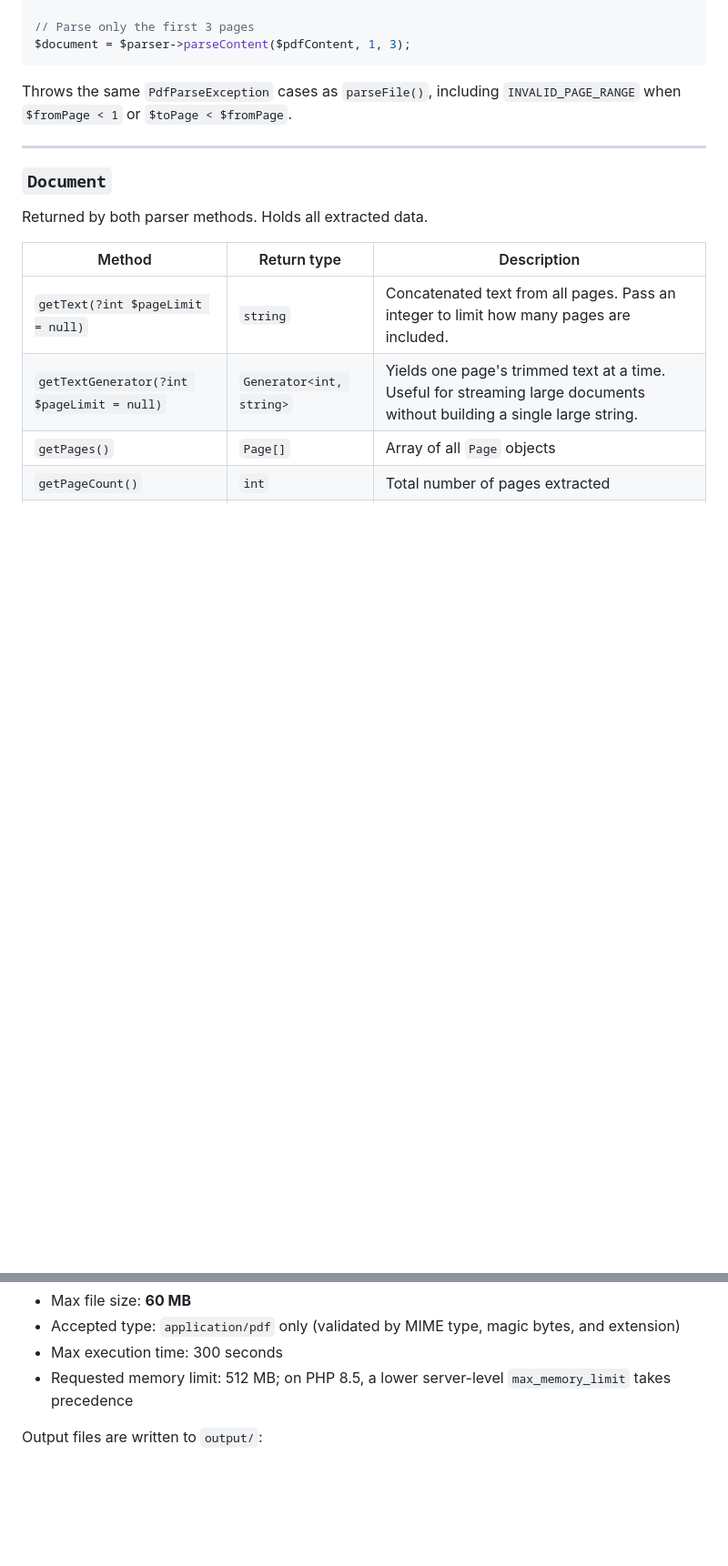
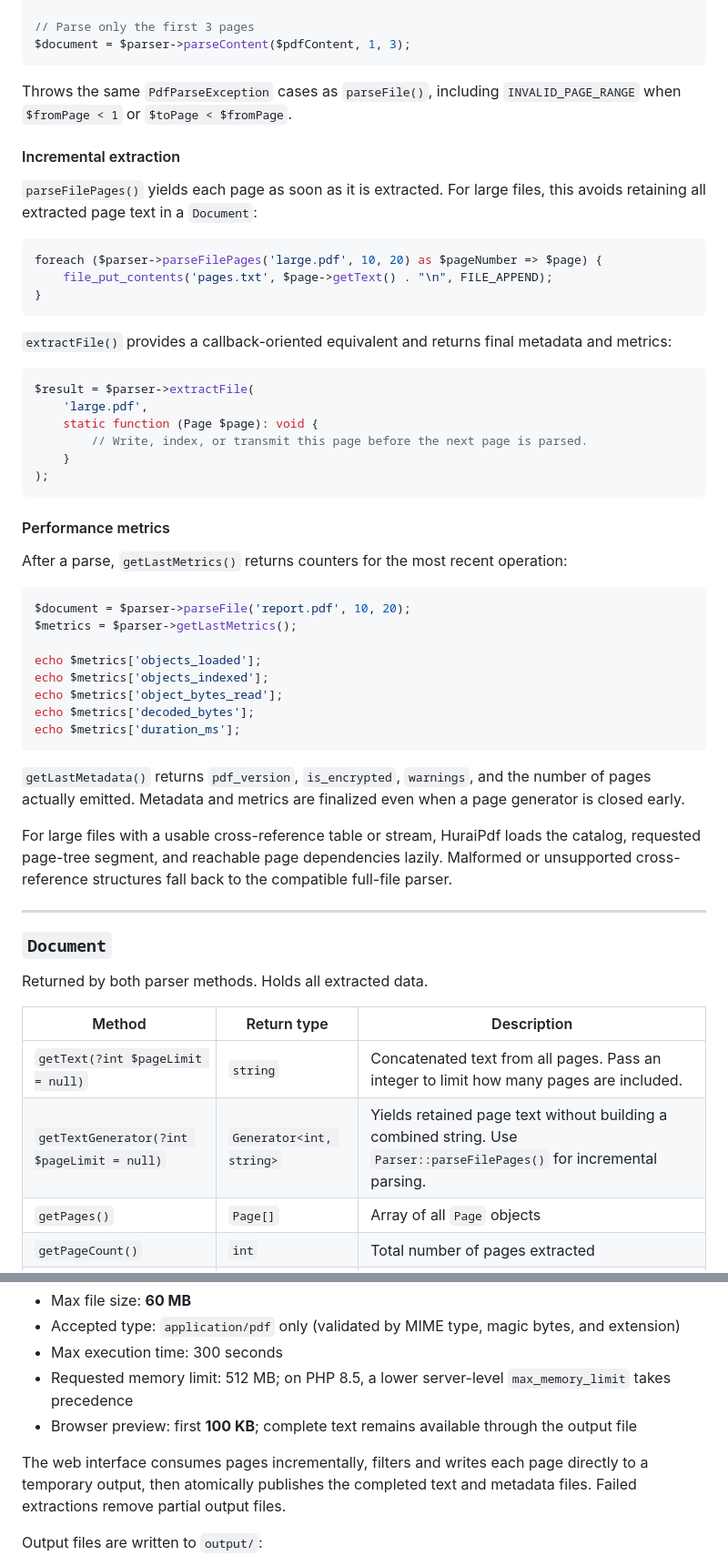
Before and after one commit to bezicto/HuraiPdf, a Markdown page: README.md, 2 parts joined by grey strips. Shown at 91% size. Rendered like a GitHub page; blank space fills up the shorter version.

Commit message:
Document high-performance extraction APIs
Describe parser budgets, incremental page and sink usage, metrics, chunk filtering, bounded web previews, development commands, and large-PDF behavior.

````diff
--- a/README.md
+++ b/README.md
@@ -164,6 +190,53 @@ $document = $parser->parseContent($pdfContent, 1, 3);
 
 Throws the same `PdfParseException` cases as `parseFile()`, including `INVALID_PAGE_RANGE` when `$fromPage < 1` or `$toPage < $fromPage`.
 
+#### Incremental extraction
+
+`parseFilePages()` yields each page as soon as it is extracted. For large files,
+this avoids retaining all extracted page text in a `Document`:
+
+```php
+foreach ($parser->parseFilePages('large.pdf', 10, 20) as $pageNumber => $page) {
+    file_put_contents('pages.txt', $page->getText() . "\n", FILE_APPEND);
+}
+```
+
+`extractFile()` provides a callback-oriented equivalent and returns final metadata
+and metrics:
+
+```php
+$result = $parser->extractFile(
+    'large.pdf',
+    static function (Page $page): void {
+        // Write, index, or transmit this page before the next page is parsed.
+    }
+);
+```
+
+#### Performance metrics
+
+After a parse, `getLastMetrics()` returns counters for the most recent operation:
+
+```php
+$document = $parser->parseFile('report.pdf', 10, 20);
+$metrics = $parser->getLastMetrics();
+
+echo $metrics['objects_loaded'];
+echo $metrics['objects_indexed'];
+echo $metrics['object_bytes_read'];
+echo $metrics['decoded_bytes'];
+echo $metrics['duration_ms'];
+```
+
+`getLastMetadata()` returns `pdf_version`, `is_encrypted`, `warnings`, and the
+number of pages actually emitted. Metadata and metrics are finalized even when a
+page generator is closed early.
+
+For large files with a usable cross-reference table or stream, HuraiPdf loads the
+catalog, requested page-tree segment, and reachable page dependencies lazily.
+Malformed or unsupported cross-reference structures fall back to the compatible
+full-file parser.
+
 ---
 
 ### `Document`
@@ -173,7 +246,7 @@ Returned by both parser methods. Holds all extracted data.
 | Method | Return type | Description |
 |---|---|---|
 | `getText(?int $pageLimit = null)` | `string` | Concatenated text from all pages. Pass an integer to limit how many pages are included. |
-| `getTextGenerator(?int $pageLimit = null)` | `Generator<int, string>` | Yields one page's trimmed text at a time. Useful for streaming large documents without building a single large string. |
+| `getTextGenerator(?int $pageLimit = null)` | `Generator<int, string>` | Yields retained page text without building a combined string. Use `Parser::parseFilePages()` for incremental parsing. |
 | `getPages()` | `Page[]` | Array of all `Page` objects |
 | `getPageCount()` | `int` | Total number of pages extracted |
 | `getPdfVersion()` | `string` | PDF version string (e.g. `"1.4"`, `"1.7"`, or `"unknown"`) |
@@ -317,6 +391,11 @@ Then open `http://localhost:8080` in your browser.
 - Accepted type: `application/pdf` only (validated by MIME type, magic bytes, and extension)
 - Max execution time: 300 seconds
 - Requested memory limit: 512 MB; on PHP 8.5, a lower server-level `max_memory_limit` takes precedence
+- Browser preview: first **100 KB**; complete text remains available through the output file
+
+The web interface consumes pages incrementally, filters and writes each page
+directly to a temporary output, then atomically publishes the completed text and
+metadata files. Failed extractions remove partial output files.
 
 Output files are written to `output/`:
 - `<filename>.txt` — extracted plain text
````
Also changed, not shown: other parts of README.md (+47 -0 lines).
